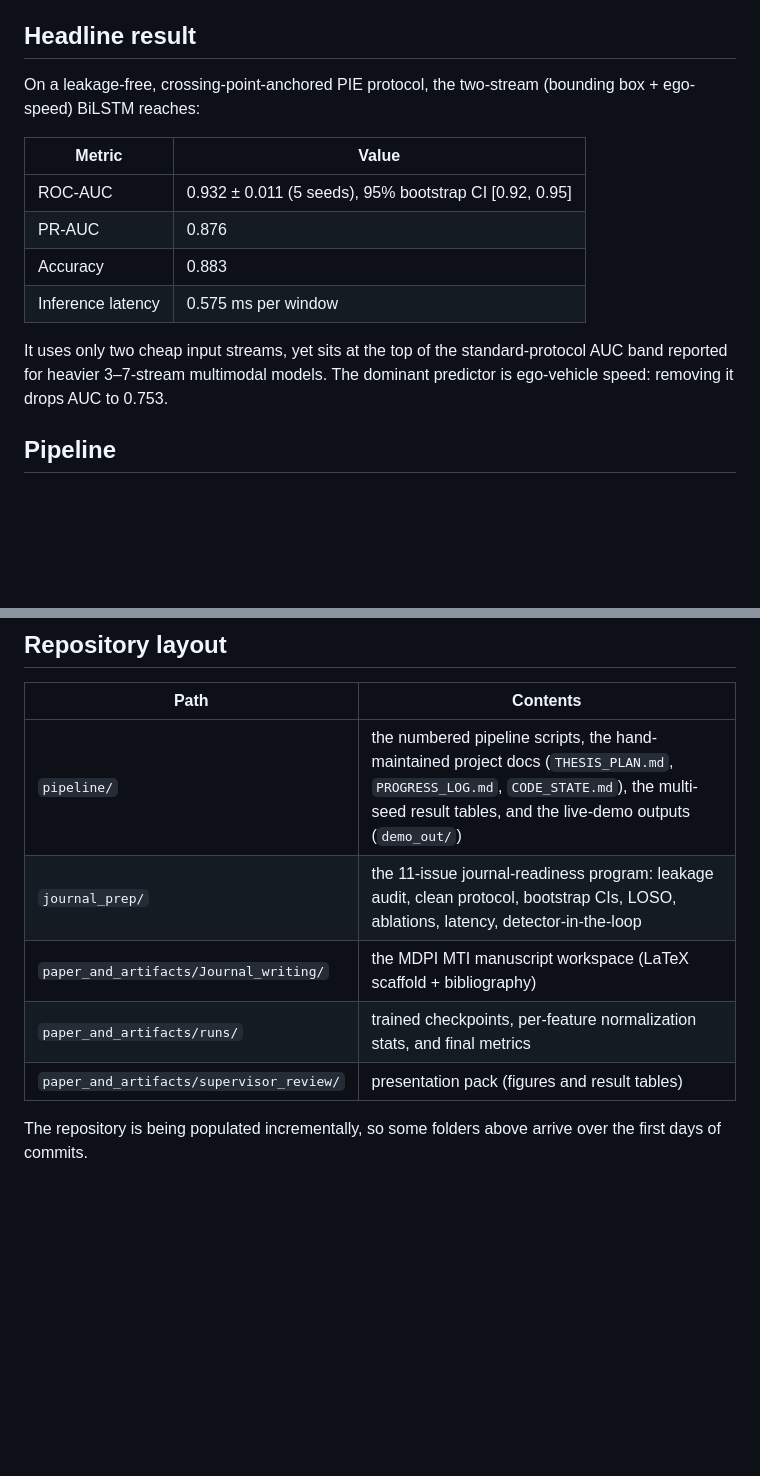
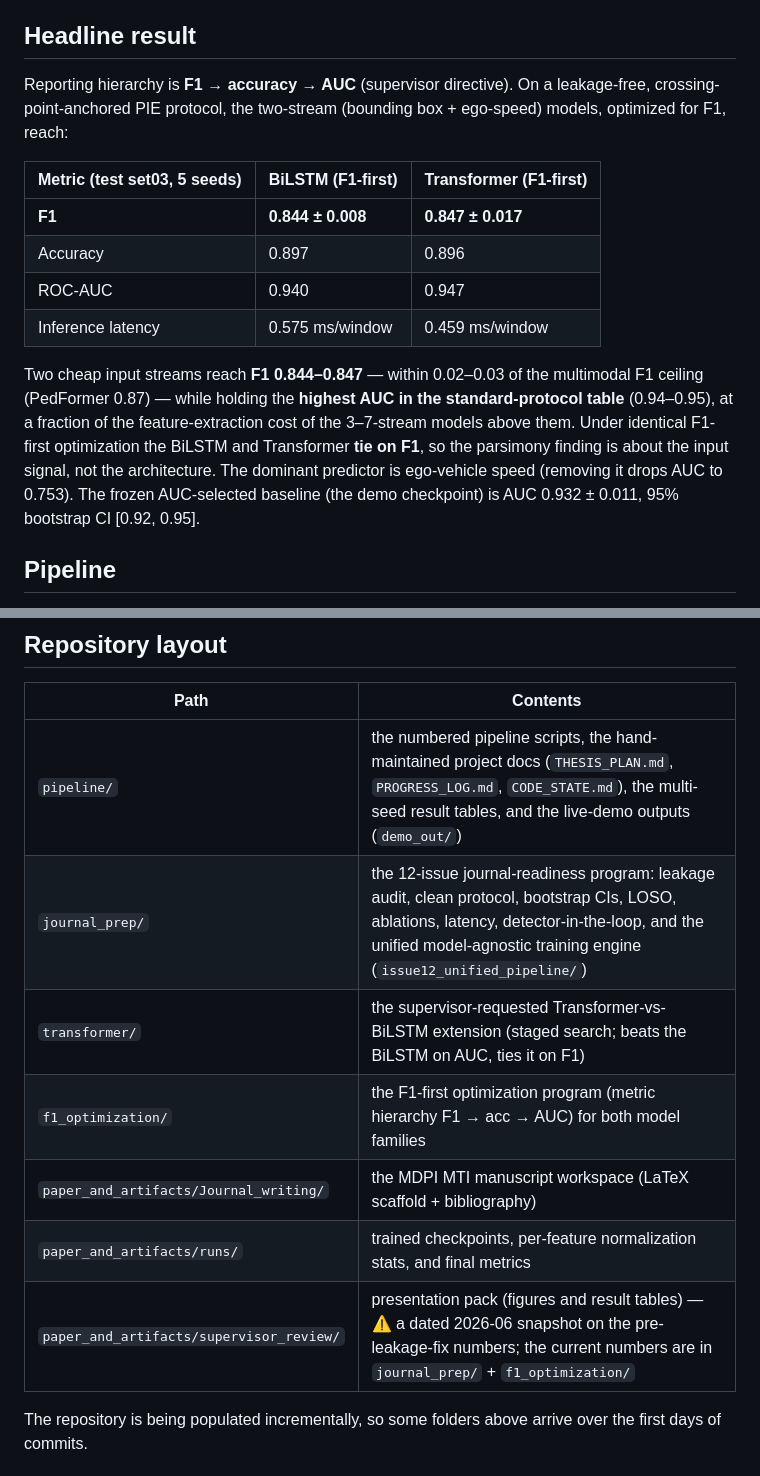
Before and after one commit to arifshekhk8/pedestrian-crossing-intention-pie, a Markdown page: README.md, 2 parts joined by grey strips. Drawn GitHub-style; blank space fills up the shorter version.

```diff
--- a/README.md
+++ b/README.md
@@ -10,19 +10,25 @@ not an application. The code runs as a set of numbered scripts executed in order
 
 ## Headline result
 
-On a leakage-free, crossing-point-anchored PIE protocol, the two-stream
-(bounding box + ego-speed) BiLSTM reaches:
+Reporting hierarchy is **F1 → accuracy → AUC** (supervisor directive). On a
+leakage-free, crossing-point-anchored PIE protocol, the two-stream (bounding box +
+ego-speed) models, optimized for F1, reach:
 
-| Metric | Value |
-|---|---|
-| ROC-AUC | 0.932 ± 0.011 (5 seeds), 95% bootstrap CI [0.92, 0.95] |
-| PR-AUC | 0.876 |
-| Accuracy | 0.883 |
-| Inference latency | 0.575 ms per window |
+| Metric (test set03, 5 seeds) | BiLSTM (F1-first) | Transformer (F1-first) |
+|---|---|---|
+| **F1** | **0.844 ± 0.008** | **0.847 ± 0.017** |
+| Accuracy | 0.897 | 0.896 |
+| ROC-AUC | 0.940 | 0.947 |
+| Inference latency | 0.575 ms/window | 0.459 ms/window |
 
-It uses only two cheap input streams, yet sits at the top of the standard-protocol
-AUC band reported for heavier 3–7-stream multimodal models. The dominant predictor
-is ego-vehicle speed: removing it drops AUC to 0.753.
+Two cheap input streams reach **F1 0.844–0.847** — within 0.02–0.03 of the multimodal
+F1 ceiling (PedFormer 0.87) — while holding the **highest AUC in the standard-protocol
+table** (0.94–0.95), at a fraction of the feature-extraction cost of the 3–7-stream
+models above them. Under identical F1-first optimization the BiLSTM and Transformer
+**tie on F1**, so the parsimony finding is about the input signal, not the architecture.
+The dominant predictor is ego-vehicle speed (removing it drops AUC to 0.753). The
+frozen AUC-selected baseline (the demo checkpoint) is AUC 0.932 ± 0.011, 95% bootstrap
+CI [0.92, 0.95].
 
 ## Pipeline
 
@@ -48,10 +54,12 @@ from the repository root so the relative paths resolve, for example
 | Path | Contents |
 |---|---|
 | `pipeline/` | the numbered pipeline scripts, the hand-maintained project docs (`THESIS_PLAN.md`, `PROGRESS_LOG.md`, `CODE_STATE.md`), the multi-seed result tables, and the live-demo outputs (`demo_out/`) |
-| `journal_prep/` | the 11-issue journal-readiness program: leakage audit, clean protocol, bootstrap CIs, LOSO, ablations, latency, detector-in-the-loop |
+| `journal_prep/` | the 12-issue journal-readiness program: leakage audit, clean protocol, bootstrap CIs, LOSO, ablations, latency, detector-in-the-loop, and the unified model-agnostic training engine (`issue12_unified_pipeline/`) |
+| `transformer/` | the supervisor-requested Transformer-vs-BiLSTM extension (staged search; beats the BiLSTM on AUC, ties it on F1) |
+| `f1_optimization/` | the F1-first optimization program (metric hierarchy F1 → acc → AUC) for both model families |
 | `paper_and_artifacts/Journal_writing/` | the MDPI MTI manuscript workspace (LaTeX scaffold + bibliography) |
 | `paper_and_artifacts/runs/` | trained checkpoints, per-feature normalization stats, and final metrics |
-| `paper_and_artifacts/supervisor_review/` | presentation pack (figures and result tables) |
+| `paper_and_artifacts/supervisor_review/` | presentation pack (figures and result tables) — ⚠ a dated 2026-06 snapshot on the pre-leakage-fix numbers; the current numbers are in `journal_prep/` + `f1_optimization/` |
 
 The repository is being populated incrementally, so some folders above arrive over
 the first days of commits.
```
Also changed, not shown: CLAUDE.md (+79 -13 lines).
